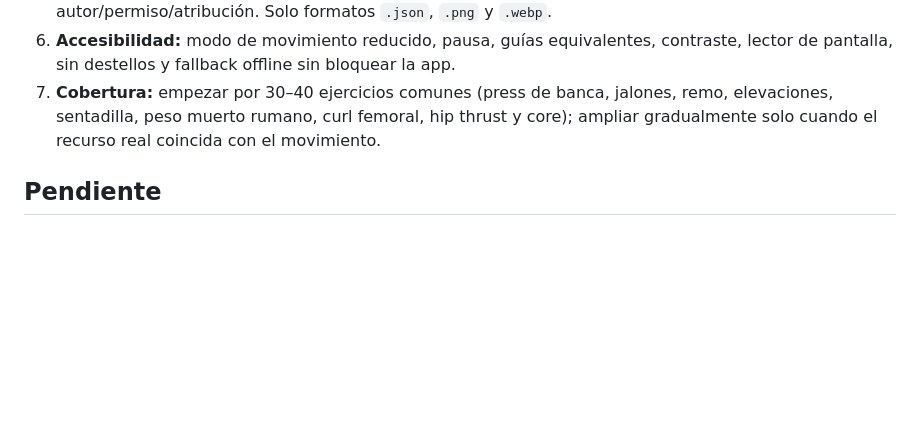
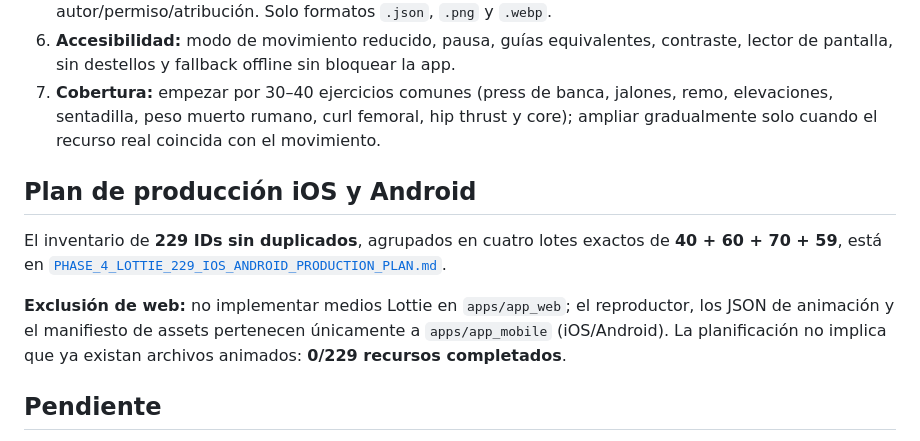
Before and after one commit to fernando15xvs/STK-Haven_CI, a Markdown page: docs/roadmap/PHASE_4_MEDIA_POLICY_AND_GUIDES.md, the part around the change. Rendered like a GitHub page; blank space fills up the shorter version.

Commit message:
docs(media): link 229-entry Lottie native-only production schedule

```diff
--- a/docs/roadmap/PHASE_4_MEDIA_POLICY_AND_GUIDES.md
+++ b/docs/roadmap/PHASE_4_MEDIA_POLICY_AND_GUIDES.md
@@ -27,6 +27,17 @@
 6. **Accesibilidad:** modo de movimiento reducido, pausa, guías equivalentes, contraste, lector de pantalla, sin destellos y fallback offline sin bloquear la app.
 7. **Cobertura:** empezar por 30–40 ejercicios comunes (press de banca, jalones, remo, elevaciones, sentadilla, peso muerto rumano, curl femoral, hip thrust y core); ampliar gradualmente solo cuando el recurso real coincida con el movimiento.
 
+## Plan de producción iOS y Android
+
+El inventario de **229 IDs sin duplicados**, agrupados en cuatro lotes exactos de
+**40 + 60 + 70 + 59**, está en
+[`PHASE_4_LOTTIE_229_IOS_ANDROID_PRODUCTION_PLAN.md`](PHASE_4_LOTTIE_229_IOS_ANDROID_PRODUCTION_PLAN.md).
+
+**Exclusión de web:** no implementar medios Lottie en `apps/app_web`;
+el reproductor, los JSON de animación y el manifiesto de assets pertenecen
+únicamente a `apps/app_mobile` (iOS/Android). La planificación no implica
+que ya existan archivos animados: **0/229 recursos completados**.
+
 ## Pendiente
 
 - Producir/revisar derechos y anatomía de animaciones específicas, cargar recursos locales reales y medir peso final de Android/iOS.
```
